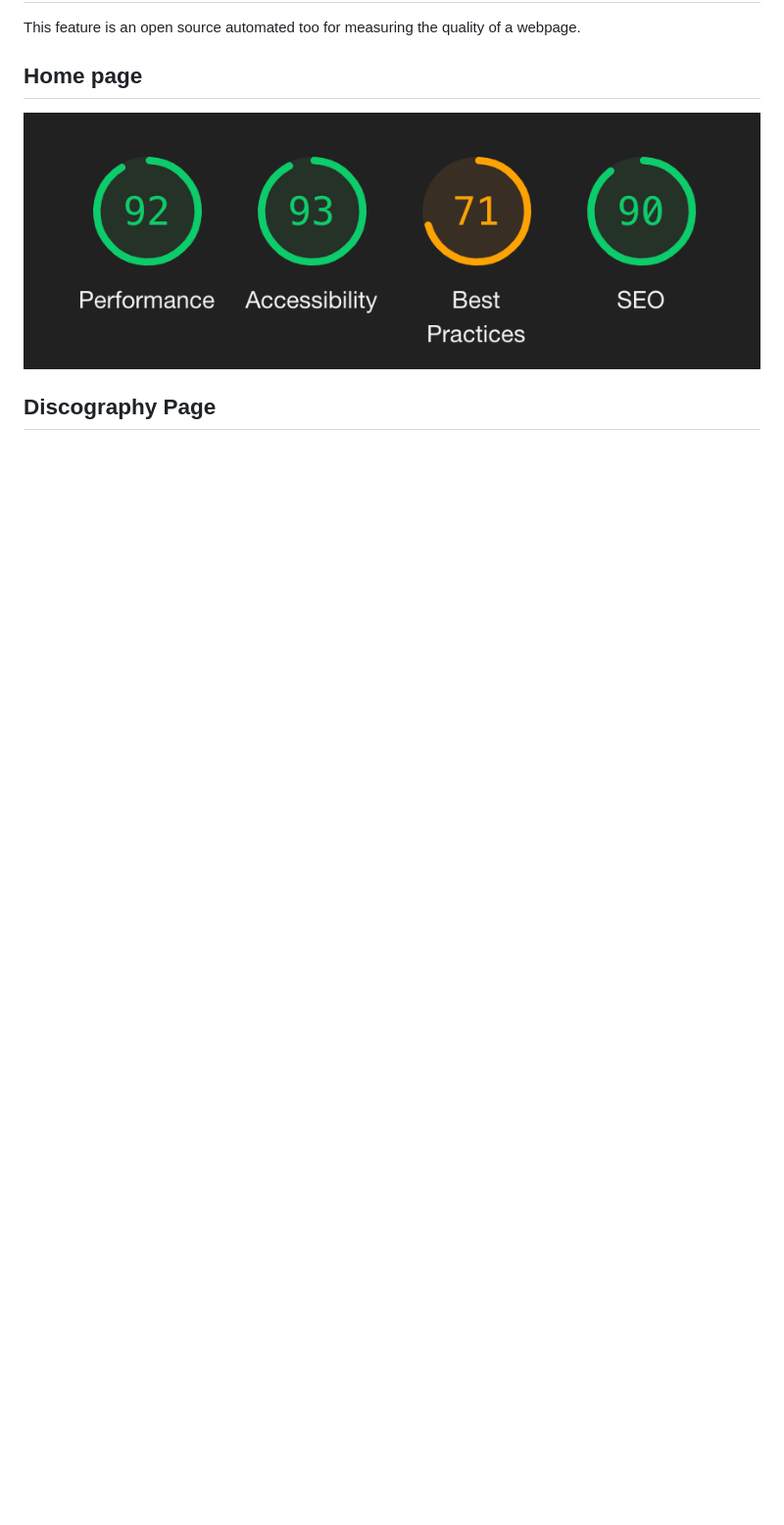
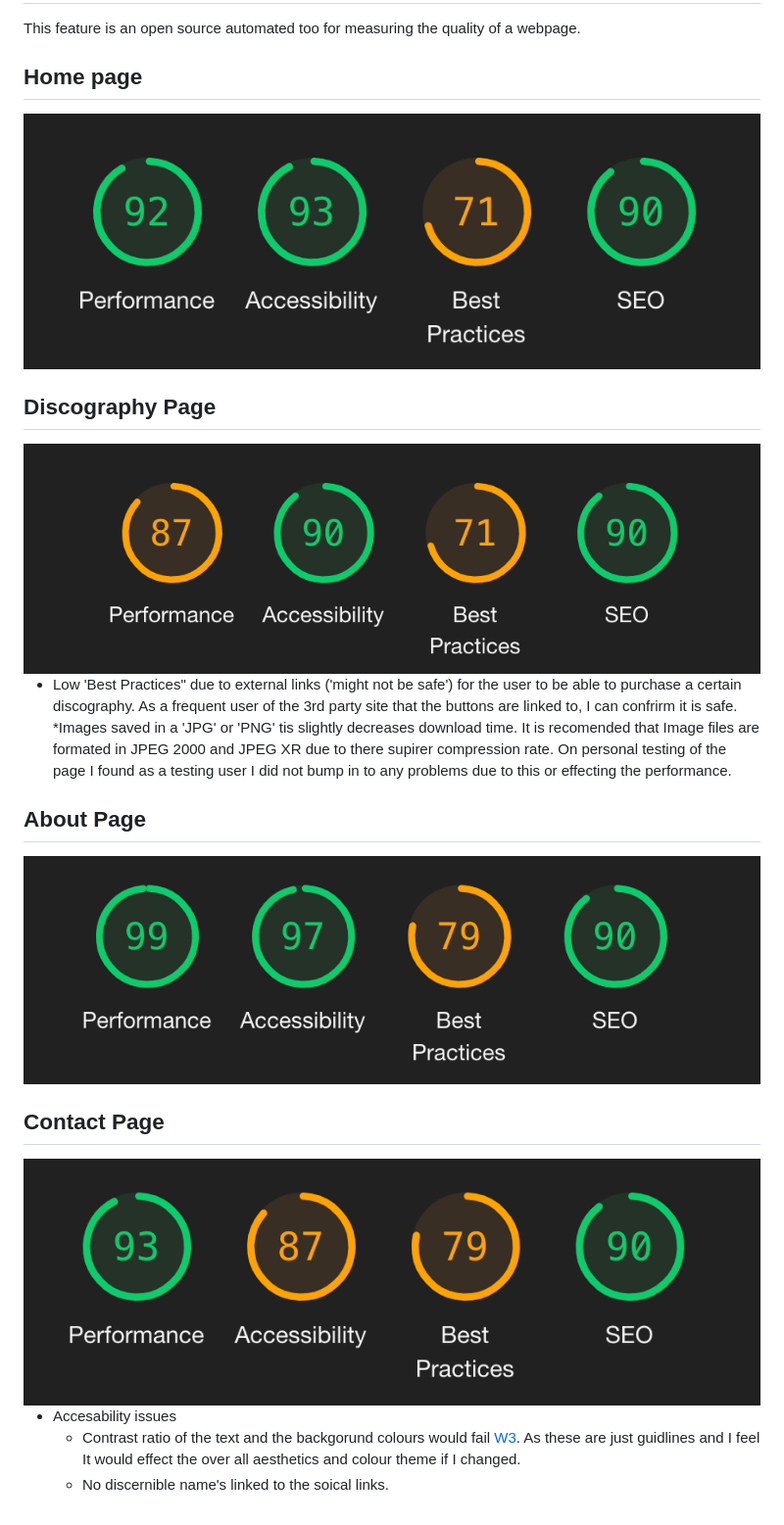
Before and after one commit to Code-Institute-Submissions/wilko90-UCFD-Milestone-Daftpunk-Discography, a Markdown page: TESTING.md, the part around the change. Shown: that part at 98% size. Rendered like a GitHub page; pictures changed too: static/images/lighthouse-about.png (added), static/images/lighthouse-discography.png (added), static/images/lighthouse-signup.png (added); blank space fills up the shorter version.

Commit message:
google light house testing added

```diff
--- a/TESTING.md
+++ b/TESTING.md
@@ -278,3 +278,20 @@ This feature is an open source automated too for measuring the quality of a webp
 <img src="static/images/lighthouse-home.png">
 
 ## Discography Page
+
+<img src="static/images/lighthouse-discography.png">
+
+* Low 'Best Practices" due to external links ('might not be safe') for the user to be able to purchase a certain discography. As a frequent user of the 3rd party site that the buttons are linked to, I can confrirm it is safe.
+*Images saved in a 'JPG' or 'PNG' tis slightly decreases download time. It is recomended that Image files are formated in JPEG 2000 and JPEG XR due to there supirer compression rate. On personal testing of the page I found as a testing user I did not bump in to any problems due to this or effecting the performance.
+
+## About Page
+
+<img src="static/images/lighthouse-about.png">
+
+## Contact Page
+
+<img src="static/images/lighthouse-signup.png">
+
+* Accesability issues
+  * Contrast ratio of the text and the backgorund colours would fail [W3](https://www.w3.org/TR/WCAG20/). As these are just guidlines and I feel It would effect the over all aesthetics and colour theme if I changed.
+  * No discernible name's linked to the soical links.
```
